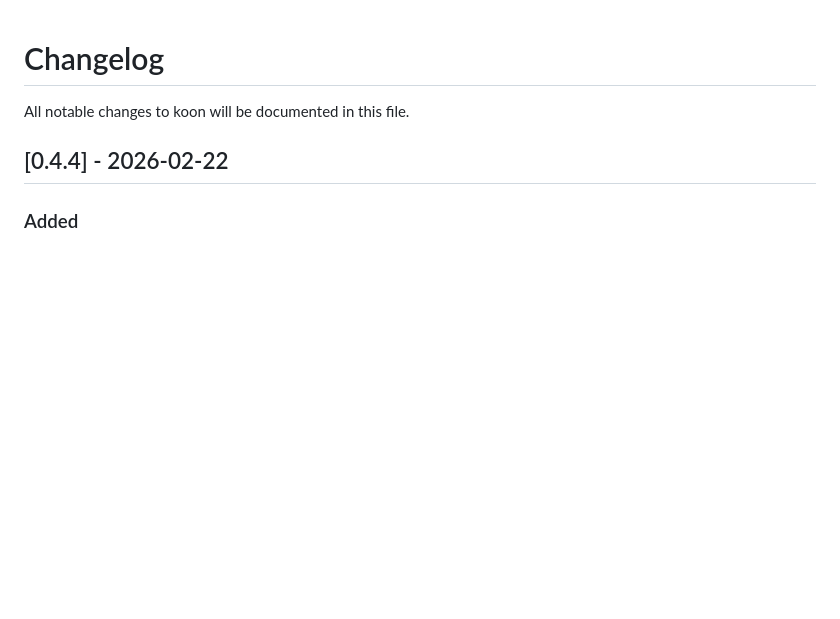
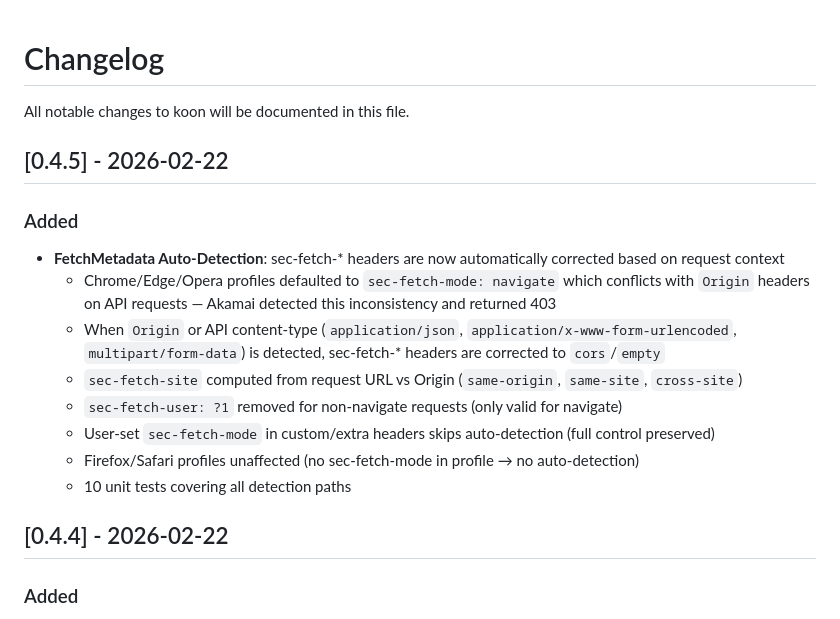
Before and after one commit to scrape-hub/koon, a Markdown page: CHANGELOG.md, the part around the change. Drawn GitHub-style; blank space fills up the shorter version.

Commit message:
docs: update CHANGELOG for v0.4.5 — FetchMetadata auto-detection

```diff
--- a/CHANGELOG.md
+++ b/CHANGELOG.md
@@ -1,6 +1,18 @@
 # Changelog
 
 All notable changes to koon will be documented in this file.
+
+## [0.4.5] - 2026-02-22
+
+### Added
+- **FetchMetadata Auto-Detection**: sec-fetch-* headers are now automatically corrected based on request context
+  - Chrome/Edge/Opera profiles defaulted to `sec-fetch-mode: navigate` which conflicts with `Origin` headers on API requests — Akamai detected this inconsistency and returned 403
+  - When `Origin` or API content-type (`application/json`, `application/x-www-form-urlencoded`, `multipart/form-data`) is detected, sec-fetch-* headers are corrected to `cors`/`empty`
+  - `sec-fetch-site` computed from request URL vs Origin (`same-origin`, `same-site`, `cross-site`)
+  - `sec-fetch-user: ?1` removed for non-navigate requests (only valid for navigate)
+  - User-set `sec-fetch-mode` in custom/extra headers skips auto-detection (full control preserved)
+  - Firefox/Safari profiles unaffected (no sec-fetch-mode in profile → no auto-detection)
+  - 10 unit tests covering all detection paths
 
 ## [0.4.4] - 2026-02-22
 
```
